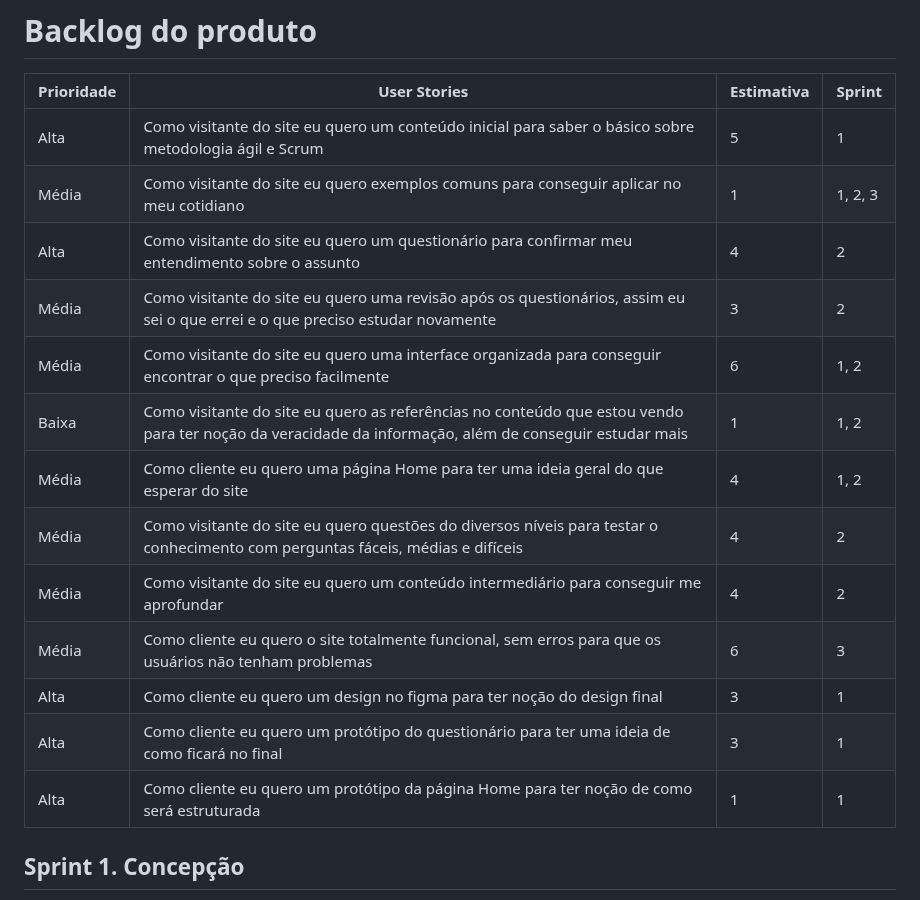
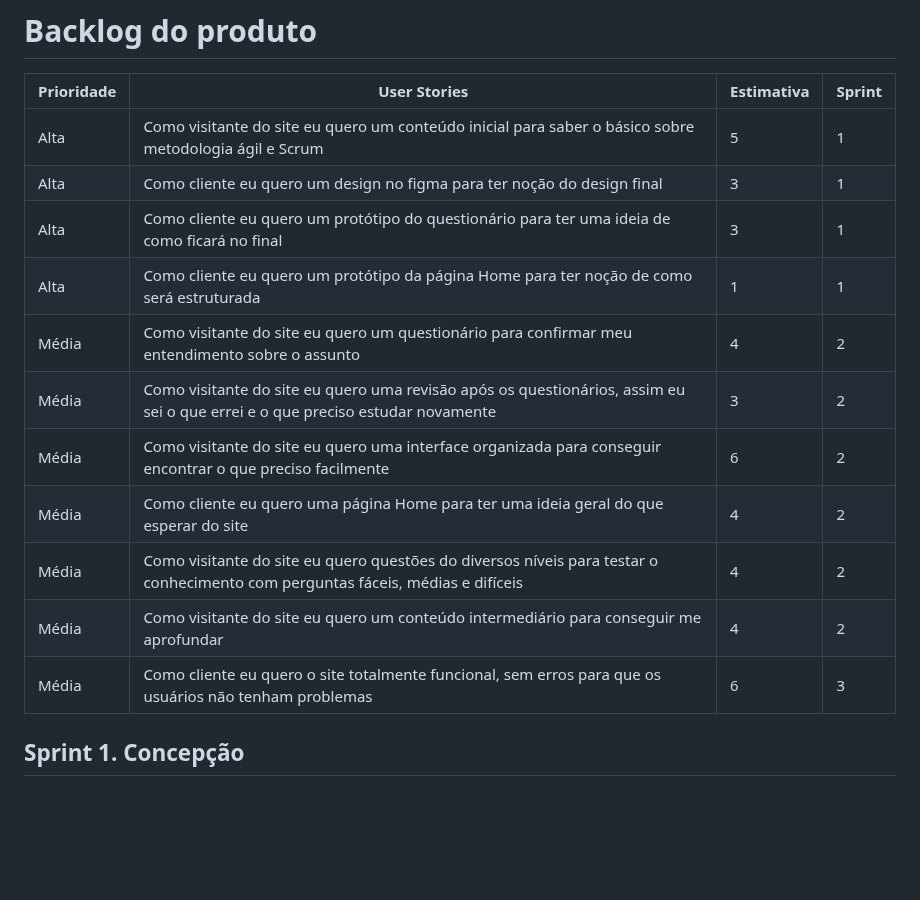
Before and after one commit to Os-Python-On/API-OsPythonOn, a Markdown page: README.md, the part around the change. Rendered like a GitHub page; blank space fills up the shorter version.

```diff
--- a/README.md
+++ b/README.md
@@ -82,18 +82,16 @@ Adicionar video e documentos nessa seção
 | Prioridade | User Stories | Estimativa | Sprint |
 | --------- | ------------- | ---------- | ------ |
 | Alta | Como visitante do site eu quero um conteúdo inicial para saber o básico sobre metodologia ágil e Scrum | 5 | 1 |
-| Média | Como visitante do site eu quero exemplos comuns para conseguir aplicar no meu cotidiano | 1 | 1, 2, 3 |
-| Alta | Como visitante do site eu quero um questionário para confirmar meu entendimento sobre o assunto | 4 | 2 |
+| Alta | Como cliente eu quero um design no figma para ter noção do design final | 3 | 1 |
+| Alta | Como cliente eu quero um protótipo do questionário para ter uma ideia de como ficará no final | 3 | 1 |
+| Alta | Como cliente eu quero um protótipo da página Home para ter noção de como será estruturada | 1 | 1 |
+| Média | Como visitante do site eu quero um questionário para confirmar meu entendimento sobre o assunto | 4 | 2 |
 | Média | Como visitante do site eu quero uma revisão após os questionários, assim eu sei o que errei e o que preciso estudar novamente | 3 | 2 |
-| Média | Como visitante do site eu quero uma interface organizada para conseguir encontrar o que preciso facilmente | 6 | 1, 2 |
-| Baixa | Como visitante do site eu quero as referências no conteúdo que estou vendo para ter noção da veracidade da informação, além de conseguir estudar mais | 1 | 1, 2 |
-| Média | Como cliente eu quero uma página Home para ter uma ideia geral do que esperar do site | 4 | 1, 2 |
+| Média | Como visitante do site eu quero uma interface organizada para conseguir encontrar o que preciso facilmente | 6 | 2 |
+| Média | Como cliente eu quero uma página Home para ter uma ideia geral do que esperar do site | 4 | 2 |
 | Média | Como visitante do site eu quero questões do diversos níveis para testar o conhecimento com perguntas fáceis, médias e difíceis | 4 | 2 |
 | Média | Como visitante do site eu quero um conteúdo intermediário para conseguir me aprofundar | 4 | 2 |
 | Média | Como cliente eu quero o site totalmente funcional, sem erros para que os usuários não tenham problemas | 6 | 3 |
-| Alta | Como cliente eu quero um design no figma para ter noção do design final | 3 | 1 |
-| Alta | Como cliente eu quero um protótipo do questionário para ter uma ideia de como ficará no final | 3 | 1 |
-| Alta | Como cliente eu quero um protótipo da página Home para ter noção de como será estruturada | 1 | 1 |
 
 ## Sprint 1. Concepção
 - [x] Criar backlog do produto
```
